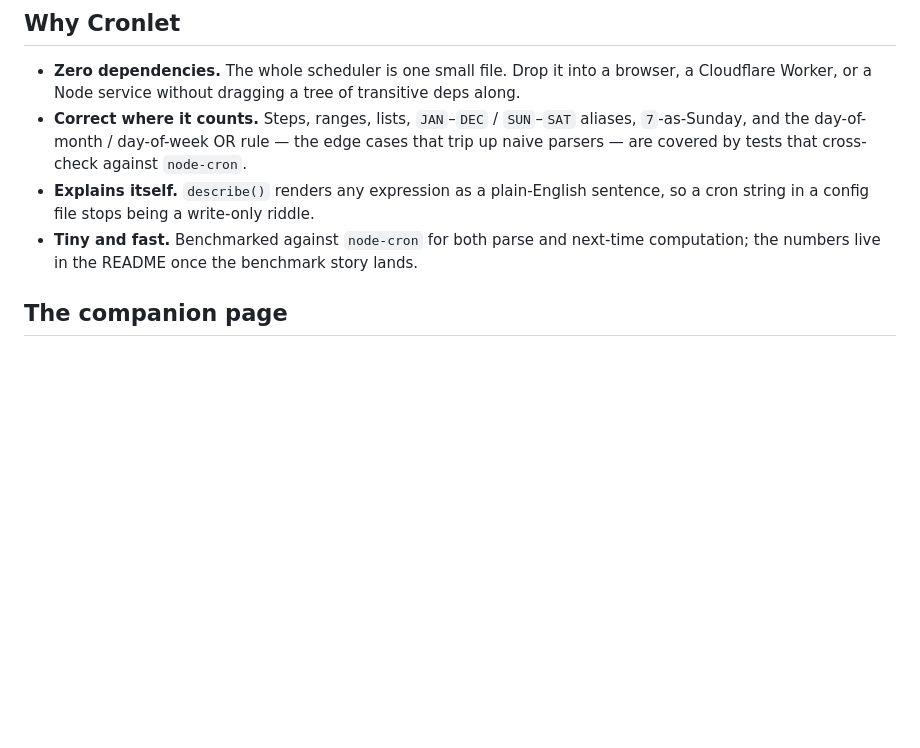
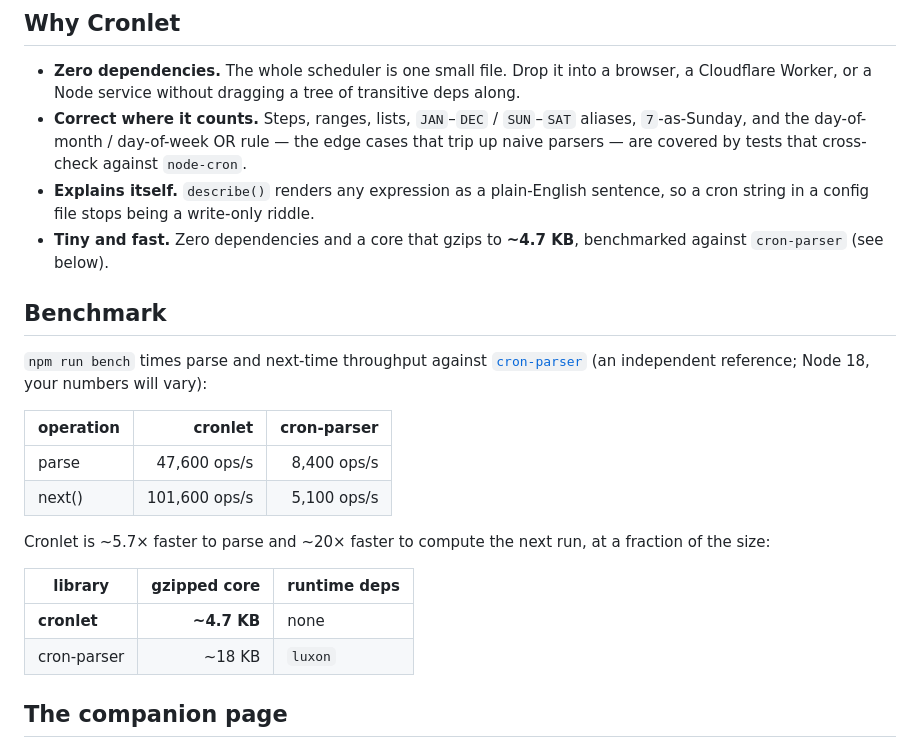
Before and after one commit to ctkrug/cronlet, a Markdown page: README.md, the part around the change. Rendered like a GitHub page; blank space fills up the shorter version.

Commit message:
docs: add benchmark table and bundle-size comparison to README

```diff
--- a/README.md
+++ b/README.md
@@ -32,8 +32,27 @@ job.matches(new Date()); // → boolean
   parsers — are covered by tests that cross-check against `node-cron`.
 - **Explains itself.** `describe()` renders any expression as a plain-English sentence, so a
   cron string in a config file stops being a write-only riddle.
-- **Tiny and fast.** Benchmarked against `node-cron` for both parse and next-time computation;
-  the numbers live in the README once the benchmark story lands.
+- **Tiny and fast.** Zero dependencies and a core that gzips to **~4.7 KB**, benchmarked
+  against `cron-parser` (see below).
+
+## Benchmark
+
+`npm run bench` times parse and next-time throughput against
+[`cron-parser`](https://www.npmjs.com/package/cron-parser) (an independent reference; Node 18,
+your numbers will vary):
+
+| operation | cronlet | cron-parser |
+| --------- | ------------: | ----------: |
+| parse     |  47,600 ops/s | 8,400 ops/s |
+| next()    | 101,600 ops/s | 5,100 ops/s |
+
+Cronlet is ~5.7× faster to parse and ~20× faster to compute the next run, at a fraction of the
+size:
+
+| library | gzipped core | runtime deps |
+| --- | ---: | --- |
+| **cronlet** | **~4.7 KB** | none |
+| cron-parser | ~18 KB | `luxon` |
 
 ## The companion page
 
```
